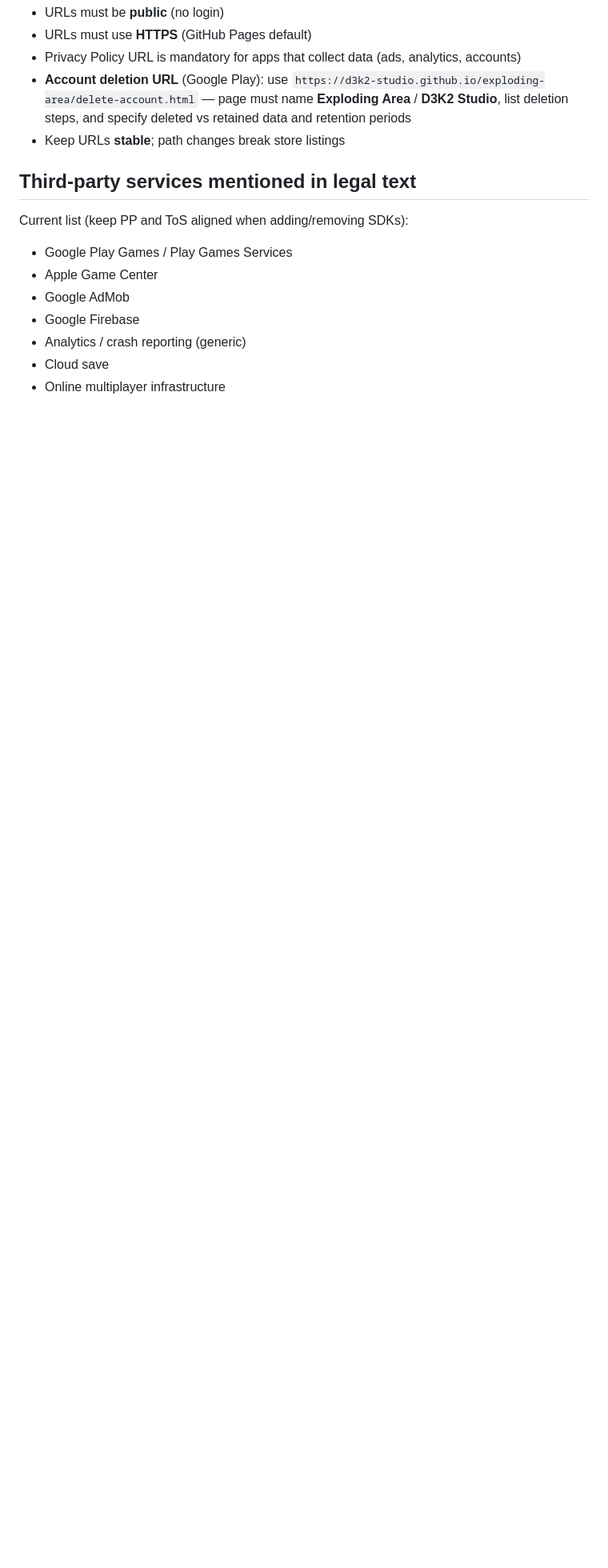
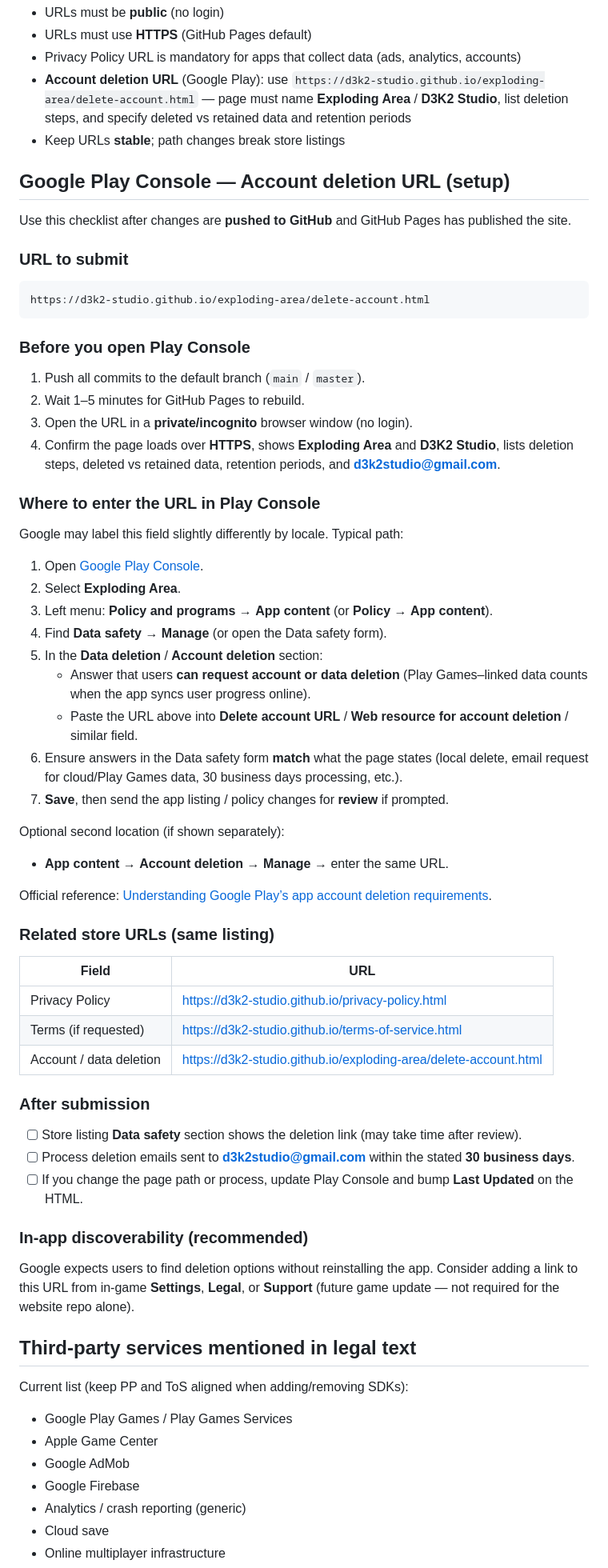
Before and after one commit to D3K2-Studio/d3k2-studio.github.io, a Markdown page: docs/CONTENT.md, the part around the change. Shown at 80% size. GitHub-like rendering; blank space fills up the shorter version.

````diff
--- a/docs/CONTENT.md
+++ b/docs/CONTENT.md
@@ -73,6 +73,61 @@ When Privacy Policy, Terms, or Account Deletion page change:
 - **Account deletion URL** (Google Play): use `https://d3k2-studio.github.io/exploding-area/delete-account.html` — page must name **Exploding Area** / **D3K2 Studio**, list deletion steps, and specify deleted vs retained data and retention periods
 - Keep URLs **stable**; path changes break store listings
 
+## Google Play Console — Account deletion URL (setup)
+
+Use this checklist after changes are **pushed to GitHub** and GitHub Pages has published the site.
+
+### URL to submit
+
+```
+https://d3k2-studio.github.io/exploding-area/delete-account.html
+```
+
+### Before you open Play Console
+
+1. Push all commits to the default branch (`main` / `master`).
+2. Wait 1–5 minutes for GitHub Pages to rebuild.
+3. Open the URL in a **private/incognito** browser window (no login).
+4. Confirm the page loads over **HTTPS**, shows **Exploding Area** and **D3K2 Studio**, lists deletion steps, deleted vs retained data, retention periods, and **d3k2studio@gmail.com**.
+
+### Where to enter the URL in Play Console
+
+Google may label this field slightly differently by locale. Typical path:
+
+1. Open [Google Play Console](https://play.google.com/console).
+2. Select **Exploding Area**.
+3. Left menu: **Policy and programs** → **App content** (or **Policy** → **App content**).
+4. Find **Data safety** → **Manage** (or open the Data safety form).
+5. In the **Data deletion** / **Account deletion** section:
+   - Answer that users **can request account or data deletion** (Play Games–linked data counts when the app syncs user progress online).
+   - Paste the URL above into **Delete account URL** / **Web resource for account deletion** / similar field.
+6. Ensure answers in the Data safety form **match** what the page states (local delete, email request for cloud/Play Games data, 30 business days processing, etc.).
+7. **Save**, then send the app listing / policy changes for **review** if prompted.
+
+Optional second location (if shown separately):
+
+- **App content** → **Account deletion** → **Manage** → enter the same URL.
+
+Official reference: [Understanding Google Play’s app account deletion requirements](https://support.google.com/googleplay/android-developer/answer/13327111).
+
+### Related store URLs (same listing)
+
+| Field | URL |
+|-------|-----|
+| Privacy Policy | https://d3k2-studio.github.io/privacy-policy.html |
+| Terms (if requested) | https://d3k2-studio.github.io/terms-of-service.html |
+| Account / data deletion | https://d3k2-studio.github.io/exploding-area/delete-account.html |
+
+### After submission
+
+- [ ] Store listing **Data safety** section shows the deletion link (may take time after review).
+- [ ] Process deletion emails sent to **d3k2studio@gmail.com** within the stated **30 business days**.
+- [ ] If you change the page path or process, update Play Console and bump **Last Updated** on the HTML.
+
+### In-app discoverability (recommended)
+
+Google expects users to find deletion options without reinstalling the app. Consider adding a link to this URL from in-game **Settings**, **Legal**, or **Support** (future game update — not required for the website repo alone).
+
 ## Third-party services mentioned in legal text
 
 Current list (keep PP and ToS aligned when adding/removing SDKs):
````
